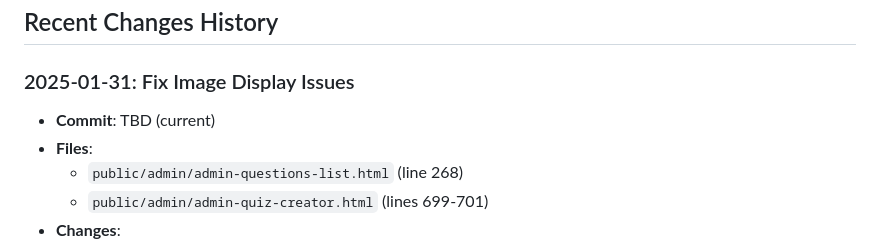
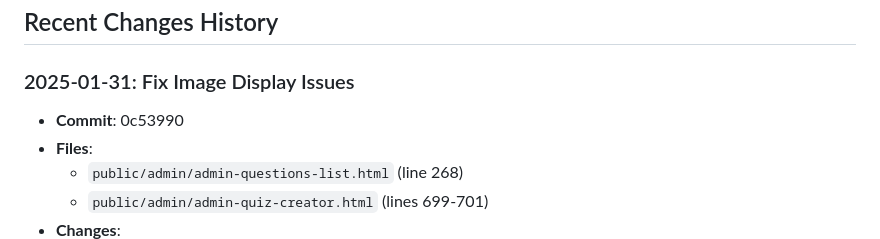
Before and after one commit to s92qht225v-creator/chinese-learning-bot, a Markdown page: QUIZ_CHANGES_LOG.md, the part around the change. Rendered like a GitHub page.

Commit message:
Update doc with commit hash for image display fixes

```diff
--- a/QUIZ_CHANGES_LOG.md
+++ b/QUIZ_CHANGES_LOG.md
@@ -196,7 +196,7 @@ Before deploying changes, test:
 ## Recent Changes History
 
 ### 2025-01-31: Fix Image Display Issues
-- **Commit**: TBD (current)
+- **Commit**: 0c53990
 - **Files**:
   - `public/admin/admin-questions-list.html` (line 268)
   - `public/admin/admin-quiz-creator.html` (lines 699-701)
```
